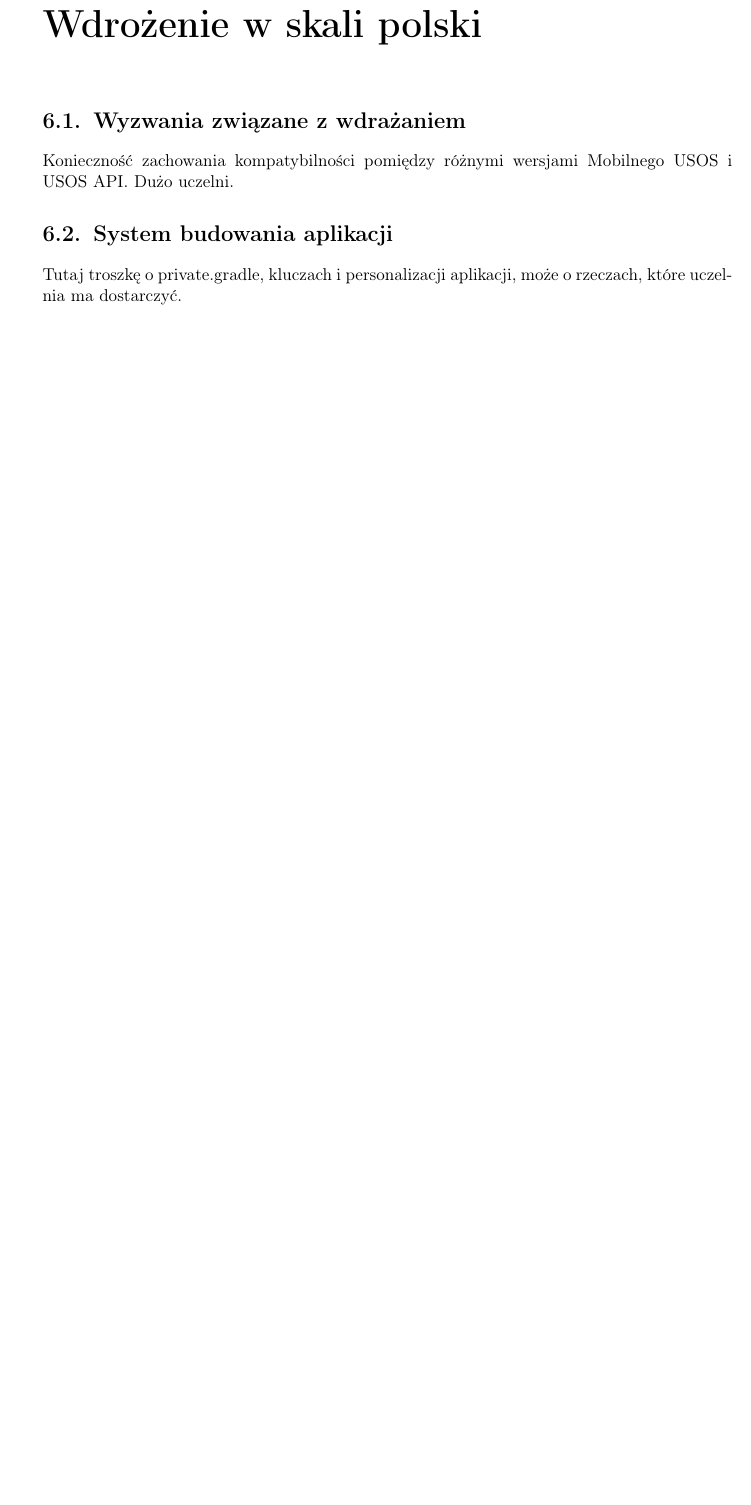
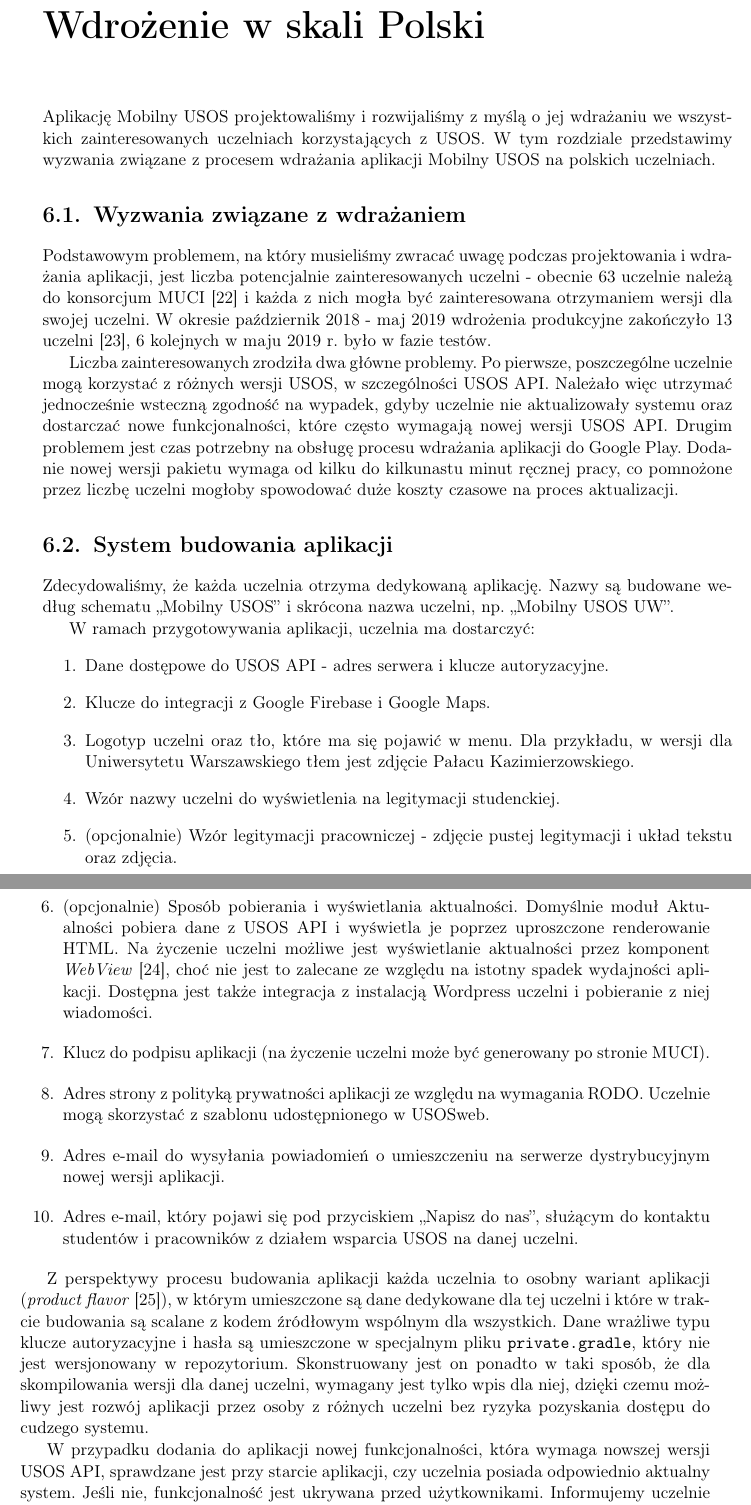
Before and after one commit to zhtk/magisterka, a LaTeX thesis (thesis.tex): part of page 25 of 34 before the commit and two parts of pages 21 and 22 of 28 after it, the two joined at a grey line, cut so that both start at the same text, the shorter picture padded with empty space. Compiled offline with pdfLaTeX.

Commit message:
Początek rozdziału o wdrożeniu

```diff
--- a/thesis.tex
+++ b/thesis.tex
@@ -32,11 +32,10 @@
 
 % W tym szablonie początki rozdziałów są na nieparzystych stronach, więc pojawia się dużo pustych.
 % W wersji "produkcyjnej" trzeba zakomentować.
-% \let\cleardoublepage\clearpage
+\let\cleardoublepage\clearpage
 \DeclareUnicodeCharacter{00A0}{ }
 
 % blokujemy dzielenie wybranych słów
-%\hyphenation{InfluxDB}
 
 
 % Dane magistrantów:
@@ -727,14 +726,55 @@
 Szablony bazowe klas dla dwóch rodzajów fragmentów:
 wyświetlających pojedynczy widok oraz widoku listy.
 
-\chapter{Wdrożenie w skali polski}
+\chapter{Wdrożenie w skali Polski}
+
+Aplikację Mobilny USOS projektowaliśmy i~rozwijaliśmy z~myślą o~jej wdrażaniu we wszystkich zainteresowanych uczelniach
+korzystających z~USOS. W tym rozdziale przedstawimy wyzwania związane z~procesem wdrażania aplikacji Mobilny USOS na
+polskich uczelniach.
 
 \section{Wyzwania związane z wdrażaniem}
 
-Konieczność zachowania kompatybilności pomiędzy różnymi
-wersjami Mobilnego USOS i USOS API. Dużo uczelni.
+Podstawowym problemem, na który musieliśmy zwracać uwagę podczas projektowania i wdrażania aplikacji, jest liczba
+potencjalnie zainteresowanych uczelni - obecnie 63 uczelnie należą do konsorcjum MUCI \cite{uczelnie-w-muci} i~każda
+z~nich mogła być zainteresowana otrzymaniem wersji dla swojej uczelni. W~okresie październik 2018 - maj 2019 wdrożenia
+produkcyjne zakończyło 13 uczelni \cite{news-musosumk}, 6 kolejnych w~maju 2019 r. było w~fazie testów.
+
+Liczba zainteresowanych zrodziła dwa główne problemy. Po pierwsze, poszczególne uczelnie mogą korzystać z~różnych
+wersji USOS, w~szczególności USOS API. Należało więc utrzymać jednocześnie wsteczną zgodność na wypadek, gdyby uczelnie
+nie aktualizowały systemu oraz dostarczać nowe funkcjonalności, które często wymagają nowej wersji USOS API. Drugim
+problemem jest czas potrzebny na obsługę procesu wdrażania aplikacji do Google Play. Dodanie nowej wersji pakietu
+wymaga od kilku do kilkunastu minut ręcznej pracy, co pomnożone przez liczbę uczelni mogłoby spowodować duże koszty
+czasowe na proces aktualizacji.
 
 \section{System budowania aplikacji}
 
-Tutaj troszkę o private.gradle, kluczach i personalizacji aplikacji,
-może o rzeczach, które uczelnia ma dostarczyć.
+Zdecydowaliśmy, że każda uczelnia otrzyma dedykowaną aplikację. Nazwy są budowane według schematu ,,Mobilny USOS'' i~skrócona nazwa uczelni, np. ,,Mobilny USOS UW''.
+
+W~ramach przygotowywania aplikacji, uczelnia ma dostarczyć:
+\begin{enumerate}
+	\item Dane dostępowe do USOS API - adres serwera i~klucze autoryzacyjne.
+	\item Klucze do integracji z~Google Firebase i~Google Maps.
+	\item Logotyp uczelni oraz tło, które ma się pojawić w menu. Dla przykładu, w~wersji dla Uniwersytetu Warszawskiego
+        tłem jest zdjęcie Pałacu Kazimierzowskiego.
+	\item Wzór nazwy uczelni do wyświetlenia na legitymacji studenckiej.
+	\item (opcjonalnie) Wzór legitymacji pracowniczej - zdjęcie pustej legitymacji i~układ tekstu oraz zdjęcia.
+	\item (opcjonalnie) Sposób pobierania i~wyświetlania aktualności. Domyślnie moduł Aktualności pobiera dane z~USOS
+        API i~wyświetla je poprzez uproszczone renderowanie HTML. Na życzenie uczelni możliwe jest wyświetlanie
+        aktualności przez komponent \textit{WebView} \cite{webview}, choć nie jest to zalecane ze względu na istotny
+        spadek wydajności aplikacji. Dostępna jest także integracja z~instalacją Wordpress uczelni i~pobieranie z~niej wiadomości.
+	\item Klucz do podpisu aplikacji (na życzenie uczelni może być generowany po stronie MUCI).
+	\item Adres strony z~polityką prywatności aplikacji ze względu na wymagania RODO. Uczelnie mogą skorzystać z~szablonu udostępnionego w~USOSweb.
+	\item Adres e-mail do wysyłania powiadomień o~umieszczeniu na serwerze dystrybucyjnym nowej wersji aplikacji.
+	\item Adres e-mail, który pojawi się pod przyciskiem ,,Napisz do nas'', służącym do kontaktu studentów i~pracowników z~działem wsparcia USOS na danej uczelni.
+\end{enumerate}
+
+Z~perspektywy procesu budowania aplikacji każda uczelnia to osobny wariant aplikacji
+(\textit{product flavor} \cite{product-flavor}), w~którym umieszczone są dane dedykowane dla tej uczelni i~które w~trakcie
+budowania są scalane z~kodem źródłowym wspólnym dla wszystkich. Dane wrażliwe typu klucze autoryzacyjne i~hasła są
+umieszczone w~specjalnym pliku \texttt{private.gradle}, który nie jest wersjonowany w~repozytorium. Skonstruowany jest on
+ponadto w~taki sposób, że dla skompilowania wersji dla danej uczelni, wymagany jest tylko wpis dla niej, dzięki czemu
+możliwy jest rozwój aplikacji przez osoby z~różnych uczelni bez ryzyka pozyskania dostępu do cudzego systemu.
+
+W~przypadku dodania do aplikacji nowej funkcjonalności, która wymaga nowszej wersji USOS API, sprawdzane jest przy starcie
+aplikacji, czy uczelnia posiada odpowiednio aktualny system. Jeśli nie, funkcjonalność jest ukrywana przed użytkownikami.
+Informujemy uczelnie o~konieczności aktualizacji serwera w~powiadomieniu o~nowej wersji i~w~dzienniku zmian.
```
Also changed, not shown: thesis.tex (13 more changed lines).
